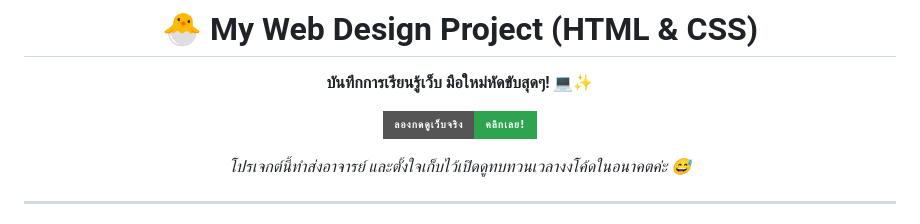
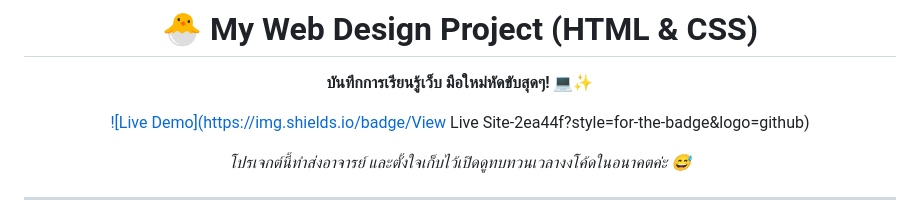
Before and after one commit to pugunner-debug/mydtiweb04, a Markdown page: README.md, the part around the change. Rendered like a GitHub page; badges without logos.

```diff
--- a/README.md
+++ b/README.md
@@ -3,7 +3,7 @@
 # 🐣 My Web Design Project (HTML & CSS)
 **บันทึกการเรียนรู้เว็บ มือใหม่หัดขับสุดๆ! 💻✨**
 
-[![Live Demo](https://img.shields.io/badge/ลองกดดูเว็บจริง-คลิกเลย!-2ea44f?style=for-the-badge&logo=github)](https://pugunner-debug.github.io/mydtiweb04/)
+[![Live Demo](https://img.shields.io/badge/View Live Site-2ea44f?style=for-the-badge&logo=github)](https://pugunner-debug.github.io/mydtiweb04/)
 
 *โปรเจกต์นี้ทำส่งอาจารย์ และตั้งใจเก็บไว้เปิดดูทบทวนเวลางงโค้ดในอนาคตค่ะ 😅*
 
```
